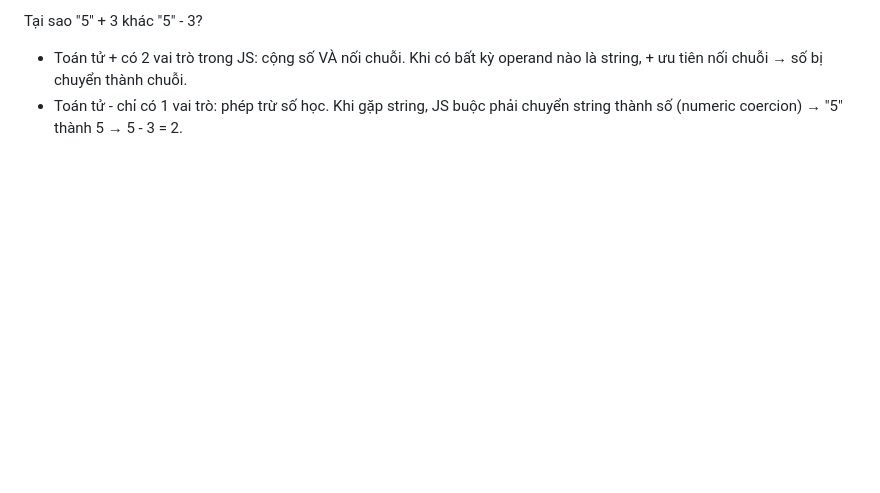
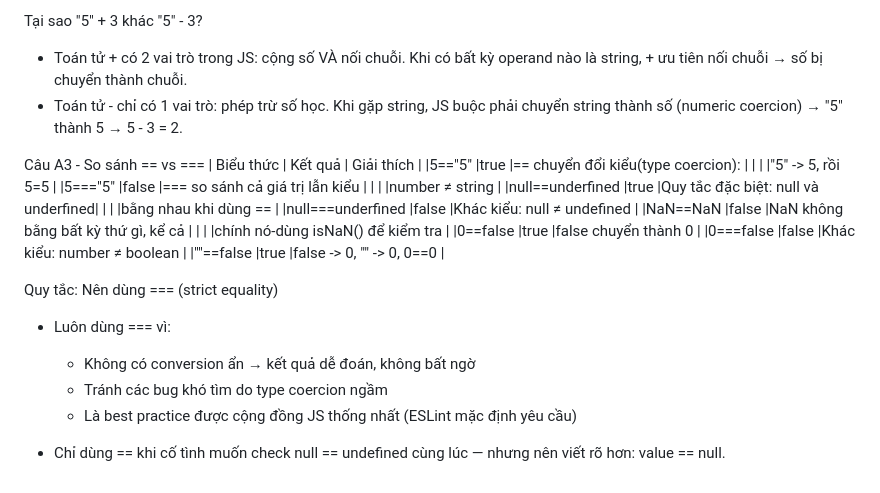
Before and after one commit to hoanpham213/Nen-tang-web, a Markdown page: PBT7/answer.md, the part around the change. GitHub-like rendering; blank space fills up the shorter version.

Commit message:
Câu A3_PBT7

```diff
--- a/PBT7/answer.md
+++ b/PBT7/answer.md
@@ -69,3 +69,26 @@ Câu A2 - Data Types & Coercion
 Tại sao "5" + 3 khác "5" - 3?
 - Toán tử + có 2 vai trò trong JS: cộng số VÀ nối chuỗi. Khi có bất kỳ operand nào là string, + ưu tiên nối chuỗi → số bị chuyển thành chuỗi.
 - Toán tử - chỉ có 1 vai trò: phép trừ số học. Khi gặp string, JS buộc phải chuyển string thành số (numeric coercion) → "5" thành 5 → 5 - 3 = 2.
+
+Câu A3 - So sánh == vs ===
+|       Biểu thức       |       Kết quả         |             Giải thích             |
+|5=="5"                 |true                   |== chuyển đổi kiểu(type coercion):  |
+|                       |                       |"5" -> 5, rồi 5=5                   |
+|5==="5"                |false                  |=== so sánh cả giá trị lẫn kiểu     |
+|                       |                       |number ≠ string                     |
+|null==underfined       |true                   |Quy tắc đặc biệt: null và underfined|
+|                       |                       |bằng nhau khi dùng ==               |
+|null===underfined      |false                  |Khác kiểu: null ≠ undefined         |
+|NaN==NaN               |false                  |NaN không bằng bất kỳ thứ gì, kể cả |
+|                       |                       |chính nó-dùng isNaN() để kiểm tra   |
+|0==false               |true                   |false chuyển thành 0                |
+|0===false              |false                  |Khác kiểu: number ≠ boolean         |
+|""==false              |true                   |false -> 0, "" -> 0, 0==0           |
+
+Quy tắc: Nên dùng === (strict equality)
+- Luôn dùng === vì:
+    + Không có conversion ẩn → kết quả dễ đoán, không bất ngờ
+    + Tránh các bug khó tìm do type coercion ngầm
+    + Là best practice được cộng đồng JS thống nhất (ESLint mặc định yêu cầu)
+
+- Chỉ dùng == khi cố tình muốn check null == undefined cùng lúc — nhưng nên viết rõ hơn: value == null.
```
